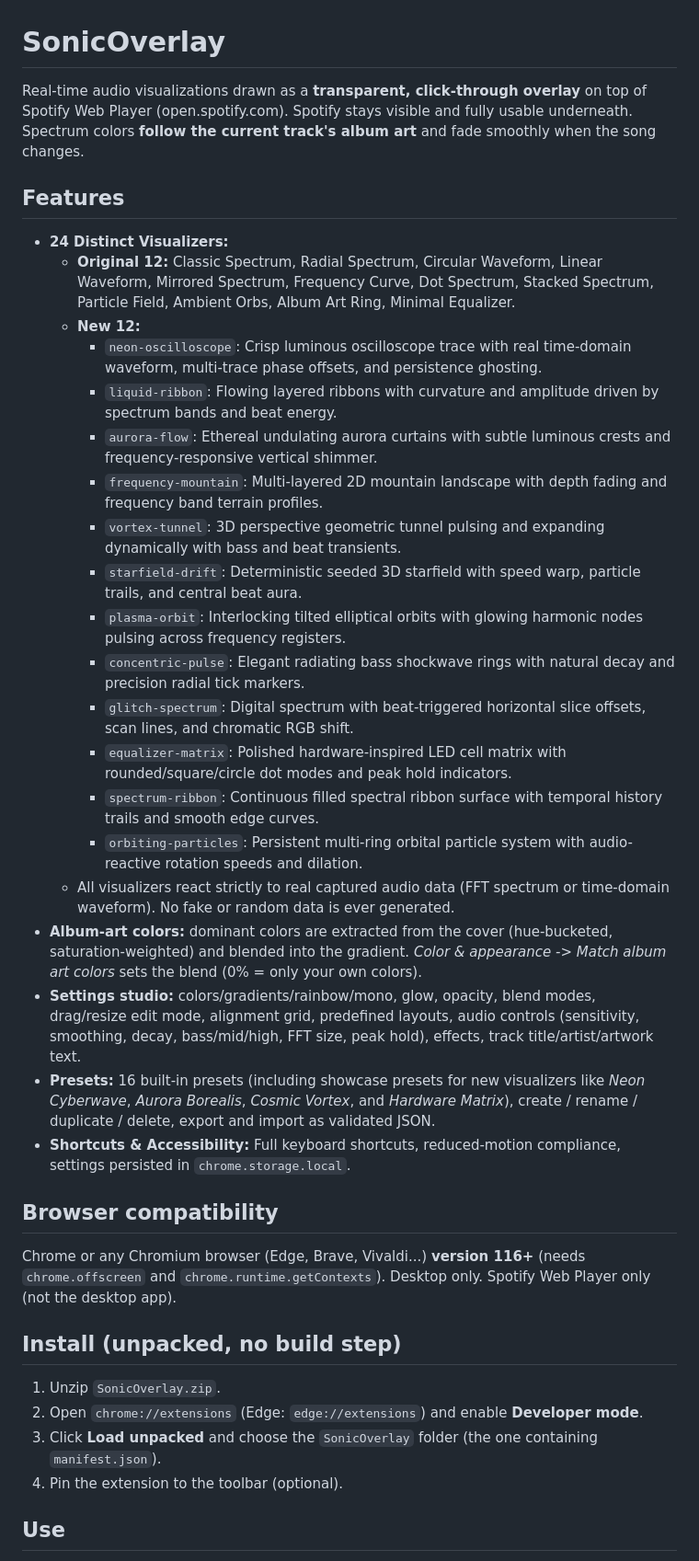
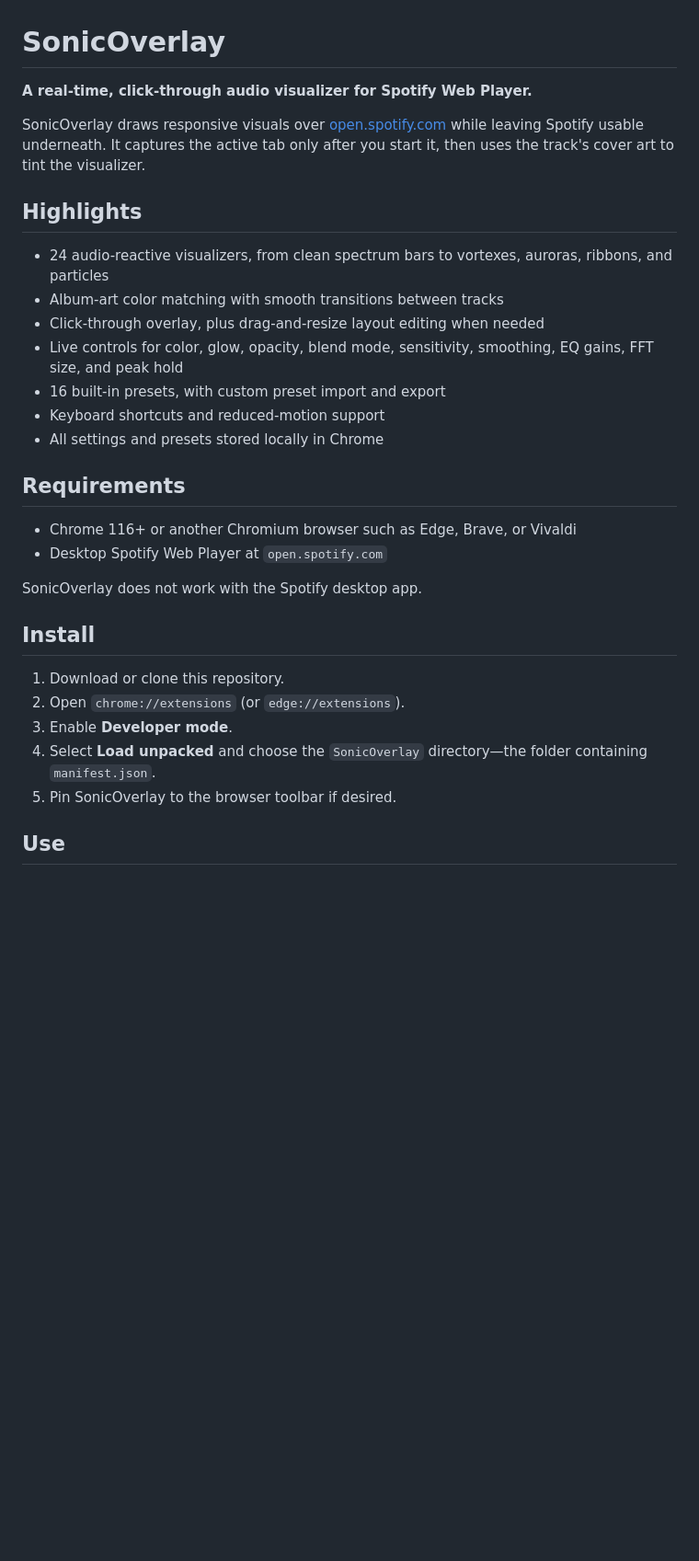
Before and after one commit to harshhhhal/SonicOverlay, a Markdown page: README.md, the part around one of its changes. Shown at 92% size. GitHub-like rendering; blank space fills up the shorter version.

```diff
--- a/README.md
+++ b/README.md
@@ -1,36 +1,32 @@
 # SonicOverlay
 
-Real-time audio visualizations drawn as a **transparent, click-through overlay** on top of Spotify Web Player (open.spotify.com). Spotify stays visible and fully usable underneath. Spectrum colors **follow the current track's album art** and fade smoothly when the song changes.
+**A real-time, click-through audio visualizer for Spotify Web Player.**
 
-## Features
-- **24 Distinct Visualizers:**
-  - **Original 12:** Classic Spectrum, Radial Spectrum, Circular Waveform, Linear Waveform, Mirrored Spectrum, Frequency Curve, Dot Spectrum, Stacked Spectrum, Particle Field, Ambient Orbs, Album Art Ring, Minimal Equalizer.
-  - **New 12:**
-    - `neon-oscilloscope`: Crisp luminous oscilloscope trace with real time-domain waveform, multi-trace phase offsets, and persistence ghosting.
-    - `liquid-ribbon`: Flowing layered ribbons with curvature and amplitude driven by spectrum bands and beat energy.
-    - `aurora-flow`: Ethereal undulating aurora curtains with subtle luminous crests and frequency-responsive vertical shimmer.
-    - `frequency-mountain`: Multi-layered 2D mountain landscape with depth fading and frequency band terrain profiles.
-    - `vortex-tunnel`: 3D perspective geometric tunnel pulsing and expanding dynamically with bass and beat transients.
-    - `starfield-drift`: Deterministic seeded 3D starfield with speed warp, particle trails, and central beat aura.
-    - `plasma-orbit`: Interlocking tilted elliptical orbits with glowing harmonic nodes pulsing across frequency registers.
-    - `concentric-pulse`: Elegant radiating bass shockwave rings with natural decay and precision radial tick markers.
-    - `glitch-spectrum`: Digital spectrum with beat-triggered horizontal slice offsets, scan lines, and chromatic RGB shift.
-    - `equalizer-matrix`: Polished hardware-inspired LED cell matrix with rounded/square/circle dot modes and peak hold indicators.
-    - `spectrum-ribbon`: Continuous filled spectral ribbon surface with temporal history trails and smooth edge curves.
-    - `orbiting-particles`: Persistent multi-ring orbital particle system with audio-reactive rotation speeds and dilation.
-  - All visualizers react strictly to real captured audio data (FFT spectrum or time-domain waveform). No fake or random data is ever generated.
-- **Album-art colors:** dominant colors are extracted from the cover (hue-bucketed, saturation-weighted) and blended into the gradient. *Color & appearance -> Match album art colors* sets the blend (0% = only your own colors).
-- **Settings studio:** colors/gradients/rainbow/mono, glow, opacity, blend modes, drag/resize edit mode, alignment grid, predefined layouts, audio controls (sensitivity, smoothing, decay, bass/mid/high, FFT size, peak hold), effects, track title/artist/artwork text.
-- **Presets:** 16 built-in presets (including showcase presets for new visualizers like *Neon Cyberwave*, *Aurora Borealis*, *Cosmic Vortex*, and *Hardware Matrix*), create / rename / duplicate / delete, export and import as validated JSON.
-- **Shortcuts & Accessibility:** Full keyboard shortcuts, reduced-motion compliance, settings persisted in `chrome.storage.local`.
+SonicOverlay draws responsive visuals over [open.spotify.com](https://open.spotify.com) while leaving Spotify usable underneath. It captures the active tab only after you start it, then uses the track's cover art to tint the visualizer.
 
-## Browser compatibility
-Chrome or any Chromium browser (Edge, Brave, Vivaldi...) **version 116+** (needs `chrome.offscreen` and `chrome.runtime.getContexts`). Desktop only. Spotify Web Player only (not the desktop app).
+## Highlights
 
-## Install (unpacked, no build step)
-1. Unzip `SonicOverlay.zip`.
-2. Open `chrome://extensions` (Edge: `edge://extensions`) and enable **Developer mode**.
-3. Click **Load unpacked** and choose the `SonicOverlay` folder (the one containing `manifest.json`).
-4. Pin the extension to the toolbar (optional).
+- 24 audio-reactive visualizers, from clean spectrum bars to vortexes, auroras, ribbons, and particles
+- Album-art color matching with smooth transitions between tracks
+- Click-through overlay, plus drag-and-resize layout editing when needed
+- Live controls for color, glow, opacity, blend mode, sensitivity, smoothing, EQ gains, FFT size, and peak hold
+- 16 built-in presets, with custom preset import and export
+- Keyboard shortcuts and reduced-motion support
+- All settings and presets stored locally in Chrome
+
+## Requirements
+
+- Chrome 116+ or another Chromium browser such as Edge, Brave, or Vivaldi
+- Desktop Spotify Web Player at `open.spotify.com`
+
+SonicOverlay does not work with the Spotify desktop app.
+
+## Install
+
+1. Download or clone this repository.
+2. Open `chrome://extensions` (or `edge://extensions`).
+3. Enable **Developer mode**.
+4. Select **Load unpacked** and choose the `SonicOverlay` directory—the folder containing `manifest.json`.
+5. Pin SonicOverlay to the browser toolbar if desired.
 
 ## Use
```
Also changed, not shown: other parts of README.md (+58 -54 lines).
